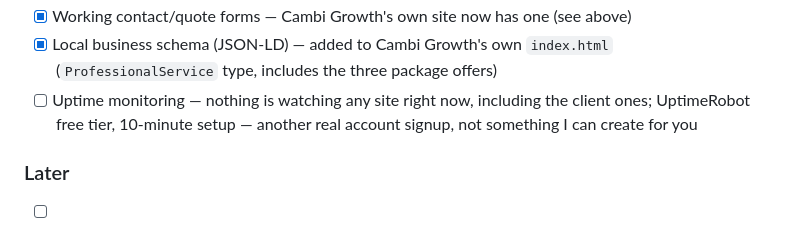
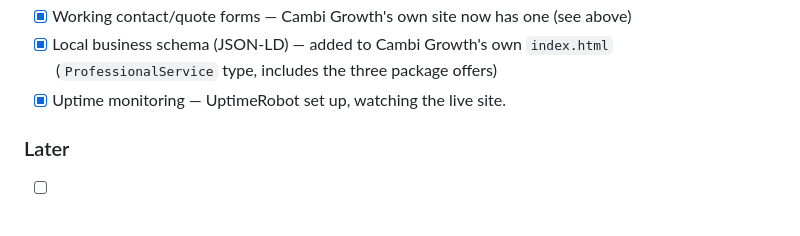
Before and after one commit to Shiroyana/My-Website, a Markdown page: TODO.md, the part around the change. GitHub-like rendering.

Commit message:
Mark uptime monitoring done
UptimeRobot is set up and watching the live site.

Co-Authored-By: Claude Sonnet 5 <noreply@anthropic.com>

```diff
--- a/TODO.md
+++ b/TODO.md
@@ -111,9 +111,7 @@ than Foundation:
   above)
 - [x] Local business schema (JSON-LD) — added to Cambi Growth's own `index.html`
   (`ProfessionalService` type, includes the three package offers)
-- [ ] Uptime monitoring — nothing is watching any site right now,
-  including the client ones; UptimeRobot free tier, 10-minute setup —
-  another real account signup, not something I can create for you
+- [x] Uptime monitoring — UptimeRobot set up, watching the live site.
 
 ### Later
 - [ ] Tax reserve — set aside a % of everything as it comes in, don't wait for year-end
```
